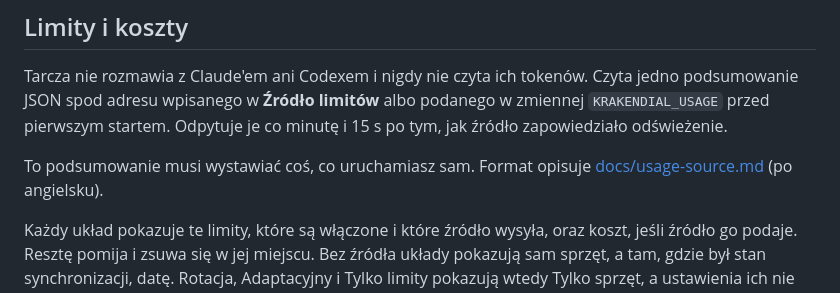
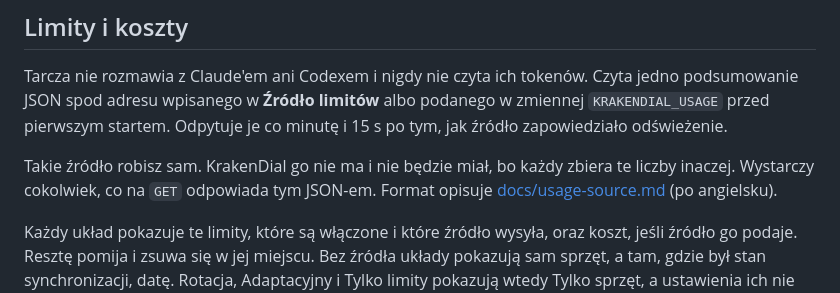
Before and after one commit to kleju13/krakendial, a Markdown page: README.pl.md, the part around the change. GitHub-like rendering.

```diff
--- a/README.pl.md
+++ b/README.pl.md
@@ -89,7 +89,7 @@ Tarcze to pliki JSON w `%LOCALAPPDATA%\krakendial\faces`. Format opisuje [docs/f
 
 Tarcza nie rozmawia z Claude'em ani Codexem i nigdy nie czyta ich tokenów. Czyta jedno podsumowanie JSON spod adresu wpisanego w **Źródło limitów** albo podanego w zmiennej `KRAKENDIAL_USAGE` przed pierwszym startem. Odpytuje je co minutę i 15 s po tym, jak źródło zapowiedziało odświeżenie.
 
-To podsumowanie musi wystawiać coś, co uruchamiasz sam. Format opisuje [docs/usage-source.md](docs/usage-source.md) (po angielsku).
+Takie źródło robisz sam. KrakenDial go nie ma i nie będzie miał, bo każdy zbiera te liczby inaczej. Wystarczy cokolwiek, co na `GET` odpowiada tym JSON-em. Format opisuje [docs/usage-source.md](docs/usage-source.md) (po angielsku).
 
 Każdy układ pokazuje te limity, które są włączone i które źródło wysyła, oraz koszt, jeśli źródło go podaje. Resztę pomija i zsuwa się w jej miejscu. Bez źródła układy pokazują sam sprzęt, a tam, gdzie był stan synchronizacji, datę. Rotacja, Adaptacyjny i Tylko limity pokazują wtedy Tylko sprzęt, a ustawienia ich nie wyświetlają.
 
```
Also changed, not shown: README.md (+1 -1 lines), docs/usage-source.md (+2 -0 lines).
